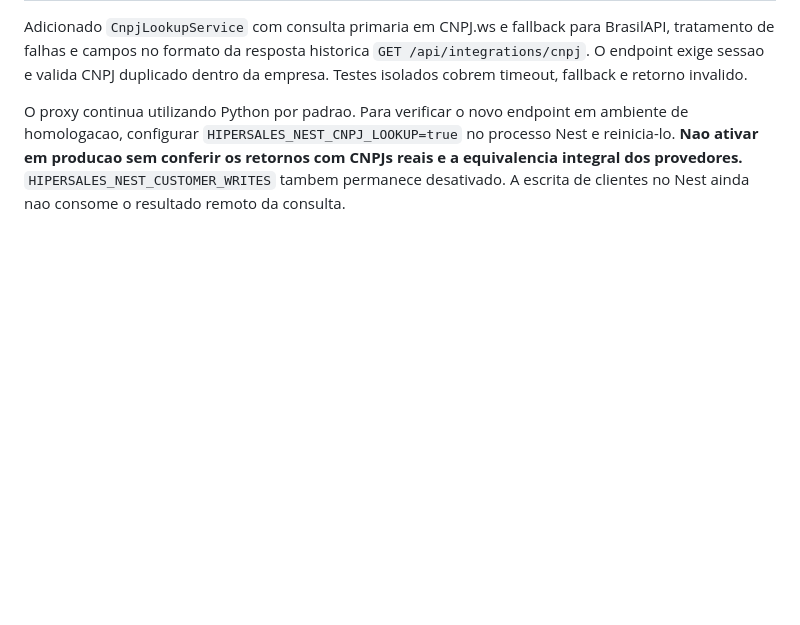
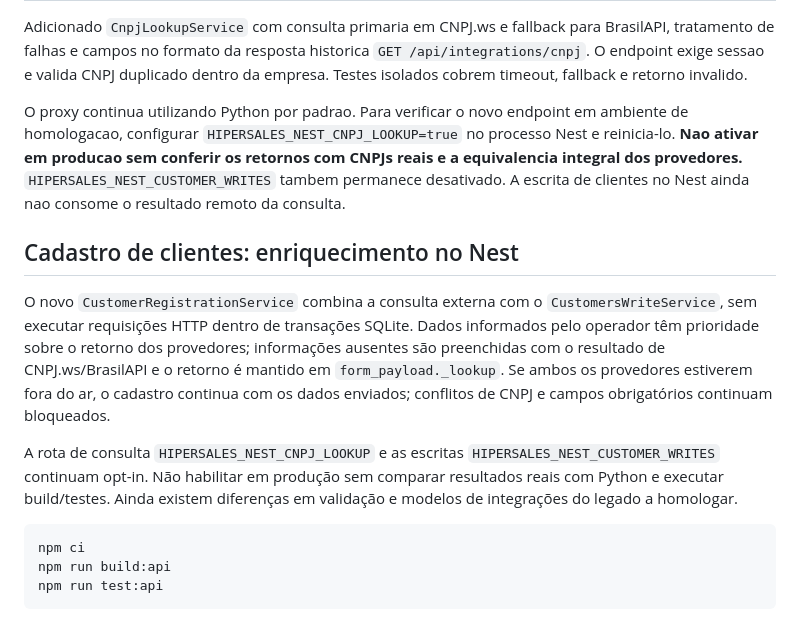
Before and after one commit to MiguelAlmeidaJ/Hipersales, a Markdown page: apps/api/README.md, the part around the change. GitHub-like rendering; blank space fills up the shorter version.

Commit message:
docs(nest): explain customer enrichment architecture and guarded rollout

````diff
--- a/apps/api/README.md
+++ b/apps/api/README.md
@@ -101,3 +101,15 @@ O arquivo `src/customers/customer-fields.ts` centraliza as regras de composiçã
 Adicionado `CnpjLookupService` com consulta primaria em CNPJ.ws e fallback para BrasilAPI, tratamento de falhas e campos no formato da resposta historica `GET /api/integrations/cnpj`. O endpoint exige sessao e valida CNPJ duplicado dentro da empresa. Testes isolados cobrem timeout, fallback e retorno invalido.
 
 O proxy continua utilizando Python por padrao. Para verificar o novo endpoint em ambiente de homologacao, configurar `HIPERSALES_NEST_CNPJ_LOOKUP=true` no processo Nest e reinicia-lo. **Nao ativar em producao sem conferir os retornos com CNPJs reais e a equivalencia integral dos provedores.** `HIPERSALES_NEST_CUSTOMER_WRITES` tambem permanece desativado. A escrita de clientes no Nest ainda nao consome o resultado remoto da consulta.
+
+## Cadastro de clientes: enriquecimento no Nest
+
+O novo `CustomerRegistrationService` combina a consulta externa com o `CustomersWriteService`, sem executar requisições HTTP dentro de transações SQLite. Dados informados pelo operador têm prioridade sobre o retorno dos provedores; informações ausentes são preenchidas com o resultado de CNPJ.ws/BrasilAPI e o retorno é mantido em `form_payload._lookup`. Se ambos os provedores estiverem fora do ar, o cadastro continua com os dados enviados; conflitos de CNPJ e campos obrigatórios continuam bloqueados.
+
+A rota de consulta `HIPERSALES_NEST_CNPJ_LOOKUP` e as escritas `HIPERSALES_NEST_CUSTOMER_WRITES` continuam opt-in. Não habilitar em produção sem comparar resultados reais com Python e executar build/testes. Ainda existem diferenças em validação e modelos de integrações do legado a homologar.
+
+```bash
+npm ci
+npm run build:api
+npm run test:api
+```
````
